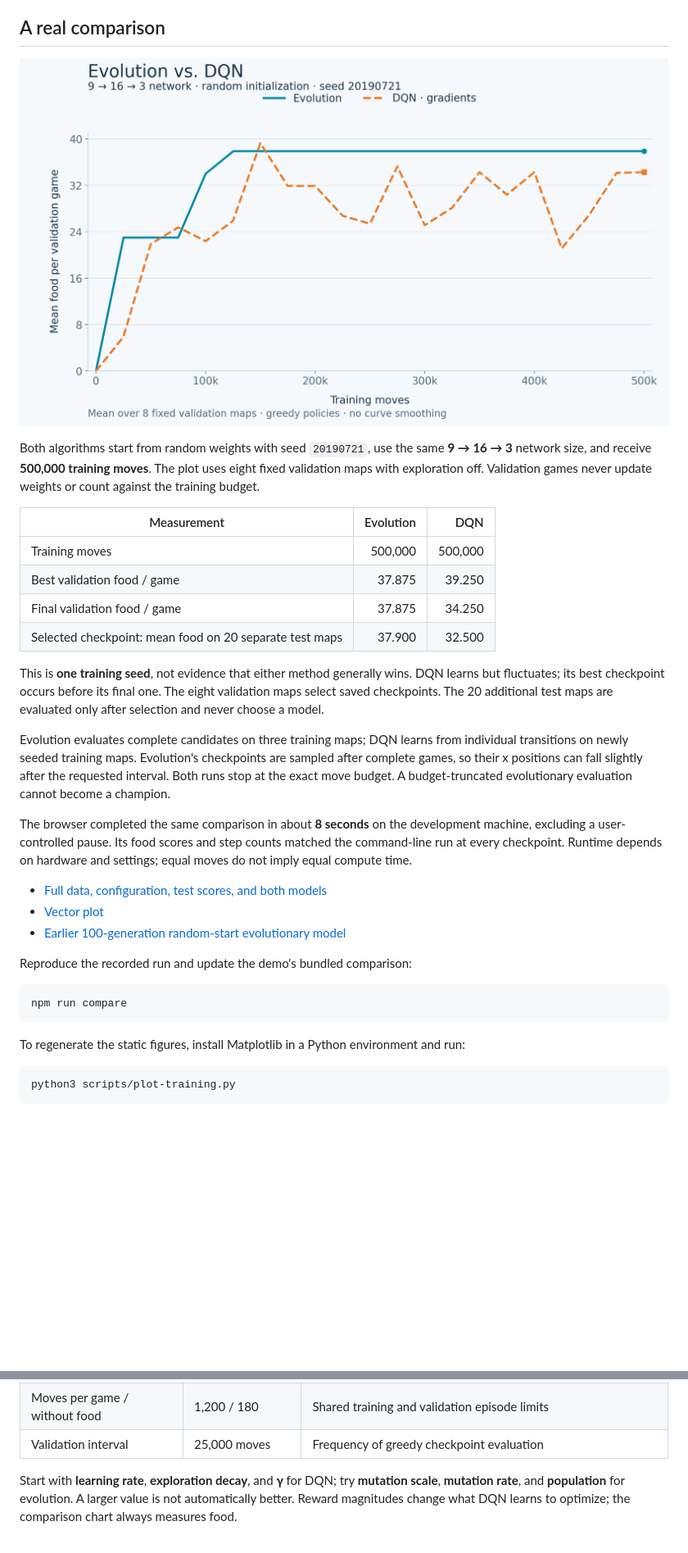
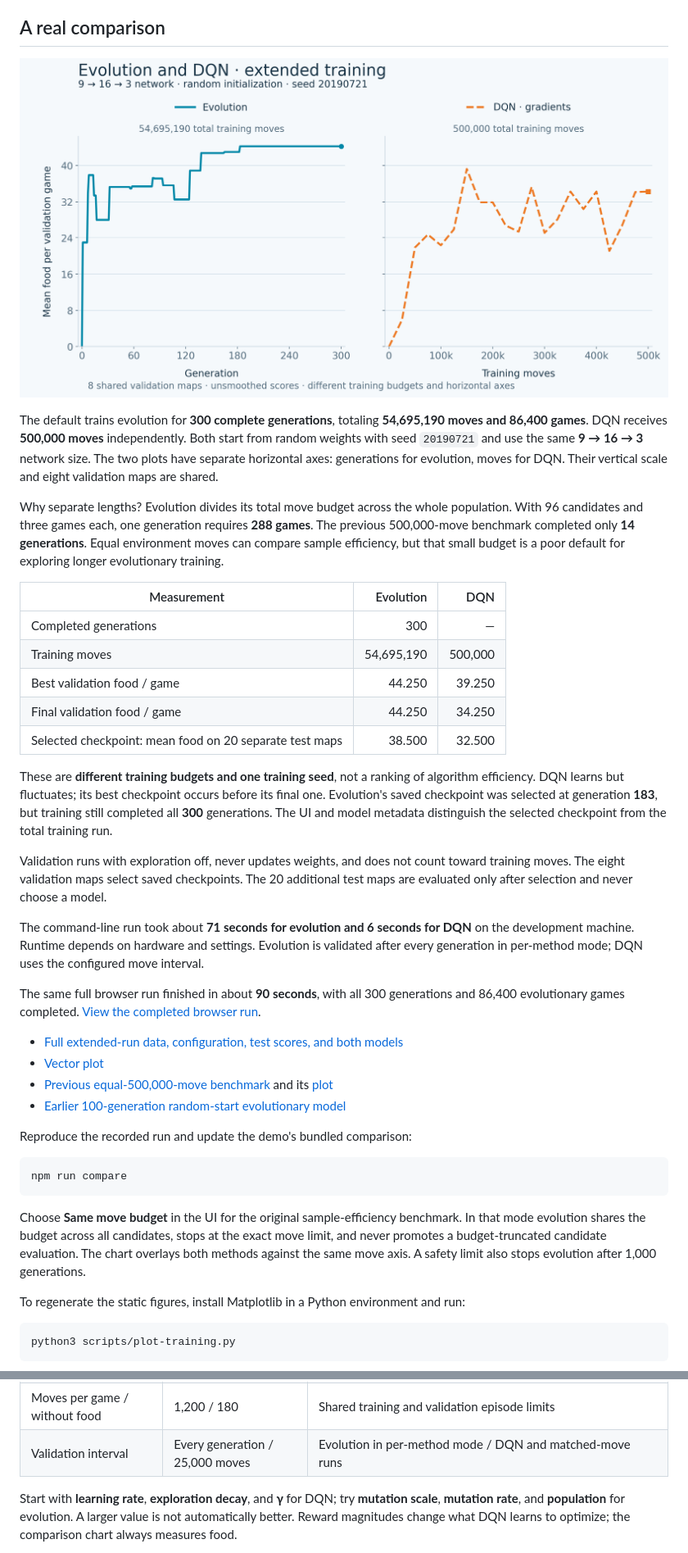
Before and after one commit to ndrsn0208/Snake-Ai, a Markdown page: README.md, 2 parts joined by grey strips. Shown: that part at 82% size. GitHub-like rendering; pictures changed too: docs/assets/training-comparison-long.png (added); blank space fills up the shorter version.

Commit message:
Train evolution by complete generations with independent budgets

````diff
--- a/README.md
+++ b/README.md
@@ -31,25 +31,31 @@ Training runs in a background worker, with a cooperative fallback when workers a
 
 ## A real comparison
 
-![Actual Evolution and DQN learning curves](docs/assets/training-comparison.png)
+![Actual Evolution and DQN learning curves with independent training lengths](docs/assets/training-comparison-long.png)
 
-Both algorithms start from random weights with seed `20190721`, use the same **9 → 16 → 3** network size, and receive **500,000 training moves**. The plot uses eight fixed validation maps with exploration off. Validation games never update weights or count against the training budget.
+The default trains evolution for **300 complete generations**, totaling **54,695,190 moves and 86,400 games**. DQN receives **500,000 moves** independently. Both start from random weights with seed `20190721` and use the same **9 → 16 → 3** network size. The two plots have separate horizontal axes: generations for evolution, moves for DQN. Their vertical scale and eight validation maps are shared.
+
+Why separate lengths? Evolution divides its total move budget across the whole population. With 96 candidates and three games each, one generation requires **288 games**. The previous 500,000-move benchmark completed only **14 generations**. Equal environment moves can compare sample efficiency, but that small budget is a poor default for exploring longer evolutionary training.
 
 | Measurement | Evolution | DQN |
 | --- | ---: | ---: |
-| Training moves | 500,000 | 500,000 |
-| Best validation food / game | 37.875 | 39.250 |
-| Final validation food / game | 37.875 | 34.250 |
-| Selected checkpoint: mean food on 20 separate test maps | 37.900 | 32.500 |
+| Completed generations | 300 | — |
+| Training moves | 54,695,190 | 500,000 |
+| Best validation food / game | 44.250 | 39.250 |
+| Final validation food / game | 44.250 | 34.250 |
+| Selected checkpoint: mean food on 20 separate test maps | 38.500 | 32.500 |
 
-This is **one training seed**, not evidence that either method generally wins. DQN learns but fluctuates; its best checkpoint occurs before its final one. The eight validation maps select saved checkpoints. The 20 additional test maps are evaluated only after selection and never choose a model.
+These are **different training budgets and one training seed**, not a ranking of algorithm efficiency. DQN learns but fluctuates; its best checkpoint occurs before its final one. Evolution's saved checkpoint was selected at generation **183**, but training still completed all **300** generations. The UI and model metadata distinguish the selected checkpoint from the total training run.
 
-Evolution evaluates complete candidates on three training maps; DQN learns from individual transitions on newly seeded training maps. Evolution's checkpoints are sampled after complete games, so their x positions can fall slightly after the requested interval. Both runs stop at the exact move budget. A budget-truncated evolutionary evaluation cannot become a champion.
+Validation runs with exploration off, never updates weights, and does not count toward training moves. The eight validation maps select saved checkpoints. The 20 additional test maps are evaluated only after selection and never choose a model.
 
-The browser completed the same comparison in about **8 seconds** on the development machine, excluding a user-controlled pause. Its food scores and step counts matched the command-line run at every checkpoint. Runtime depends on hardware and settings; equal moves do not imply equal compute time.
+The command-line run took about **71 seconds for evolution and 6 seconds for DQN** on the development machine. Runtime depends on hardware and settings. Evolution is validated after every generation in per-method mode; DQN uses the configured move interval.
 
-- [Full data, configuration, test scores, and both models](docs/examples/comparison-500k.json)
-- [Vector plot](docs/assets/training-comparison.svg)
+The same full browser run finished in about **90 seconds**, with all 300 generations and 86,400 evolutionary games completed. [View the completed browser run](docs/assets/training-300-generations.jpg).
+
+- [Full extended-run data, configuration, test scores, and both models](docs/examples/comparison-300-generations.json)
+- [Vector plot](docs/assets/training-comparison-long.svg)
+- [Previous equal-500,000-move benchmark](docs/examples/comparison-500k.json) and its [plot](docs/assets/training-comparison.png)
 - [Earlier 100-generation random-start evolutionary model](docs/examples/random-model-100.json)
 
 Reproduce the recorded run and update the demo's bundled comparison:
@@ -57,6 +63,8 @@ Reproduce the recorded run and update the demo's bundled comparison:
 ```sh
 npm run compare
 ```
+
+Choose **Same move budget** in the UI for the original sample-efficiency benchmark. In that mode evolution shares the budget across all candidates, stops at the exact move limit, and never promotes a budget-truncated candidate evaluation. The chart overlays both methods against the same move axis. A safety limit also stops evolution after 1,000 generations.
 
 To regenerate the static figures, install Matplotlib in a Python environment and run:
 
@@ -88,7 +97,7 @@ The page exposes these settings; the defaults below are used by the recorded com
 | Food / death or timeout reward | +10 / −10 | DQN's main feedback |
 | Distance reward / step reward | ±0.10 / −0.01 | Dense feedback for movement toward or away from food |
 | Moves per game / without food | 1,200 / 180 | Shared training and validation episode limits |
-| Validation interval | 25,000 moves | Frequency of greedy checkpoint evaluation |
+| Validation interval | Every generation / 25,000 moves | Evolution in per-method mode / DQN and matched-move runs |
 
 Start with **learning rate**, **exploration decay**, and **γ** for DQN; try **mutation scale**, **mutation rate**, and **population** for evolution. A larger value is not automatically better. Reward magnitudes change what DQN learns to optimize; the comparison chart always measures food.
 
````
Also changed, not shown: other parts of README.md (+16 -8 lines), docs/assets/training-300-generations.jpg (added), 13 other files.
